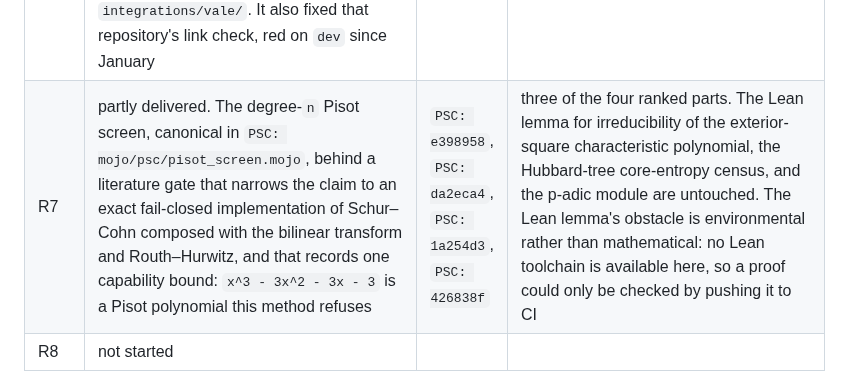
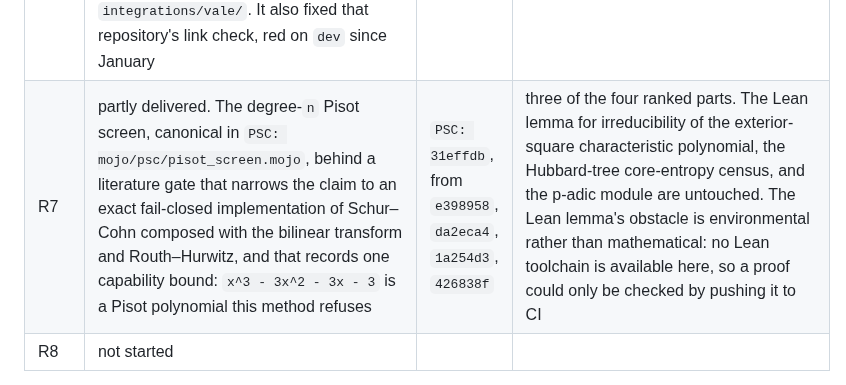
Before and after one commit to larsbx/pisot-substitution-conjecture-research, a Markdown page: docs/cross-pollination-round-two-2026-09-16.md, the part around the change. GitHub-like rendering.

Commit message:
Cite R7's merge commit, matching every other row in the table
The Merged as column identifies when work reached a main branch, and
every other cell in it is a merge commit. R7's listed four branch
commits and omitted the merge, so the one thing the column exists to
record was the one thing missing. It now reads `PSC: 31effdb`, with the
four constituents named after it.

Co-Authored-By: Claude Opus 5 <noreply@anthropic.com>
Claude-Session: https://claude.ai/code/session_01WscPfFkaJdu7HcppMeev1C

```diff
--- a/docs/cross-pollination-round-two-2026-09-16.md
+++ b/docs/cross-pollination-round-two-2026-09-16.md
@@ -159,7 +159,7 @@ A row says **delivered** only when every part of its ranked definition in sectio
 | B6 | delivered, out of rank order, because R5 could not start without it | `NLAP: 5a2f404` | nothing within its bounds |
 | R5 | partly delivered. The extractor runs the overlap route's pipeline on the catalogue's graphs: productivity backwards from the separated pairs, sink components, and the boundary against interior dichotomy, on a declared prefix whose separators carry landing tags. Under the period-three prefix `1/7, 2/7, 4/7` the catalogue of type `(1, 3)` keeps 20 nonproductive pairs and two boundary obstructions | `NLAP: d8dfa45` | the negative control N3 promised. It is not merely unbuilt: the construction N3 described is not admissible and is vacuous, per the correction in N3 above, so a real one needs separators whose co-landing is declared rather than derived from the points being separated |
 | R6 | delivered. The Research Hygiene Manifesto in ORM: nine rulings, with `claim_governance` as the reference implementation and a table stating which six rulings it does *not* enforce; four Vale styles porting the prose rulings, as warnings rather than errors, since a flagged sentence is often correct once a declaration is present; and a root `.vale.ini` making the `vale **/*.md` that CONTRIBUTING documents runnable from the repository root, which it was not, because the only configuration lived under `integrations/vale/`. It also fixed that repository's link check, red on `dev` since January | `ORM: 5b45577` | nothing |
-| R7 | partly delivered. The degree-`n` Pisot screen, canonical in `PSC: mojo/psc/pisot_screen.mojo`, behind a literature gate that narrows the claim to an exact fail-closed implementation of Schur–Cohn composed with the bilinear transform and Routh–Hurwitz, and that records one capability bound: `x^3 - 3x^2 - 3x - 3` is a Pisot polynomial this method refuses | `PSC: e398958`, `PSC: da2eca4`, `PSC: 1a254d3`, `PSC: 426838f` | three of the four ranked parts. The Lean lemma for irreducibility of the exterior-square characteristic polynomial, the Hubbard-tree core-entropy census, and the p-adic module are untouched. The Lean lemma's obstacle is environmental rather than mathematical: no Lean toolchain is available here, so a proof could only be checked by pushing it to CI |
+| R7 | partly delivered. The degree-`n` Pisot screen, canonical in `PSC: mojo/psc/pisot_screen.mojo`, behind a literature gate that narrows the claim to an exact fail-closed implementation of Schur–Cohn composed with the bilinear transform and Routh–Hurwitz, and that records one capability bound: `x^3 - 3x^2 - 3x - 3` is a Pisot polynomial this method refuses | `PSC: 31effdb`, from `e398958`, `da2eca4`, `1a254d3`, `426838f` | three of the four ranked parts. The Lean lemma for irreducibility of the exterior-square characteristic polynomial, the Hubbard-tree core-entropy census, and the p-adic module are untouched. The Lean lemma's obstacle is environmental rather than mathematical: no Lean toolchain is available here, so a proof could only be checked by pushing it to CI |
 | R8 | not started | | |
 
 Six corrections were forced by review during this round and are worth keeping visible, since each was a case where a plausible statement was wrong rather than merely imprecise. One of them, R5's, was a correction to this document: a ranked item's own definition can be the thing that is wrong, and a delivery column that only tracked code would have hidden it. The separated-pair density first flattened separator endpoints into one cut set, which counts every arc as its own class; two atoms outside every separator are not separated from each other, so disjoint separators were overcounted. The exact-type catalogue first claimed a uniform index bound that its type reader did not enforce, and the proposed remedy of enforcing it would not have closed the gap either, because catalogueability is strictly stronger than either bound alone. The obstruction extractor's first negative control was tautological, because N3 had specified a separator prefix built from the very addresses it was meant to separate.
```
